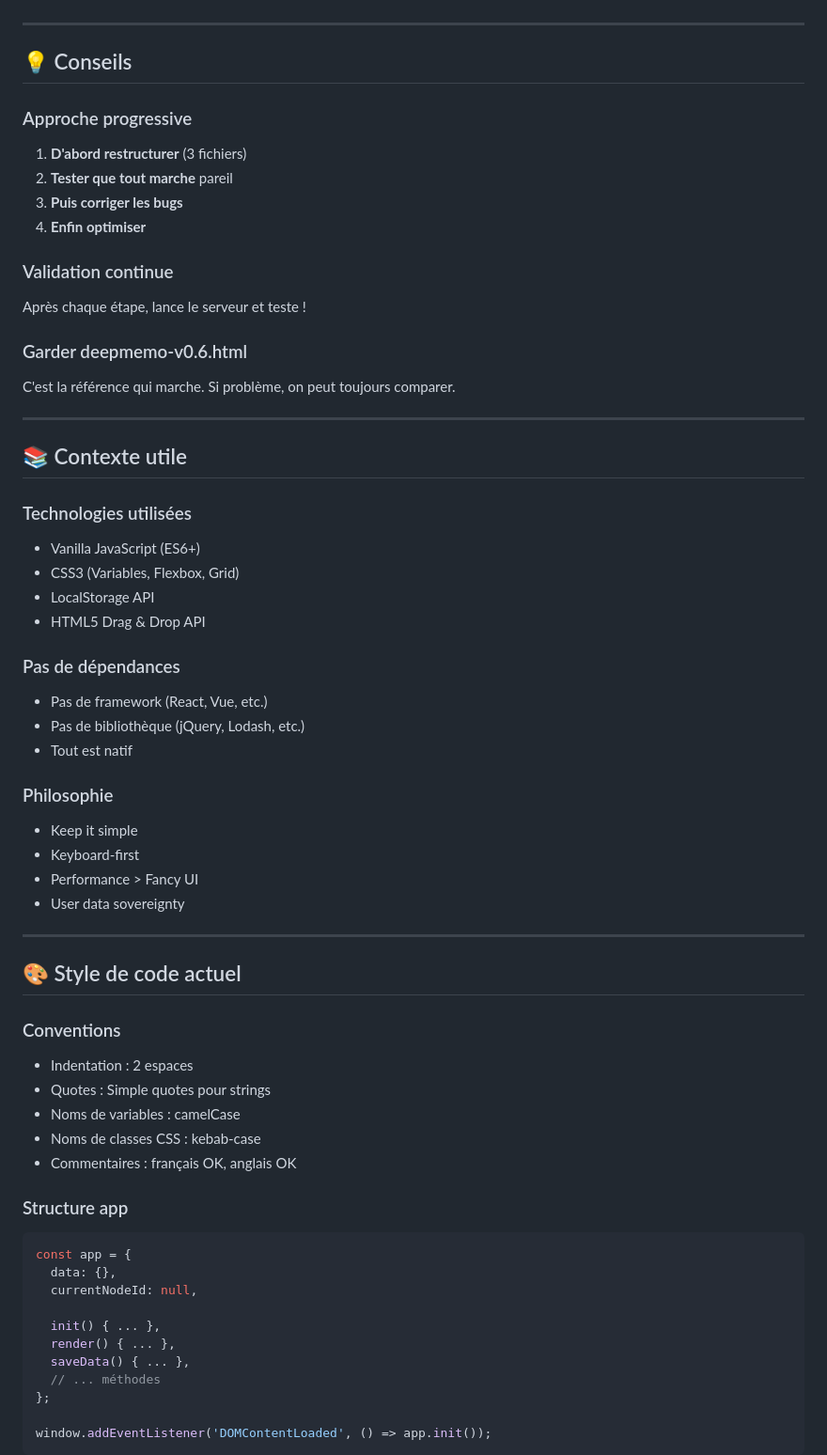
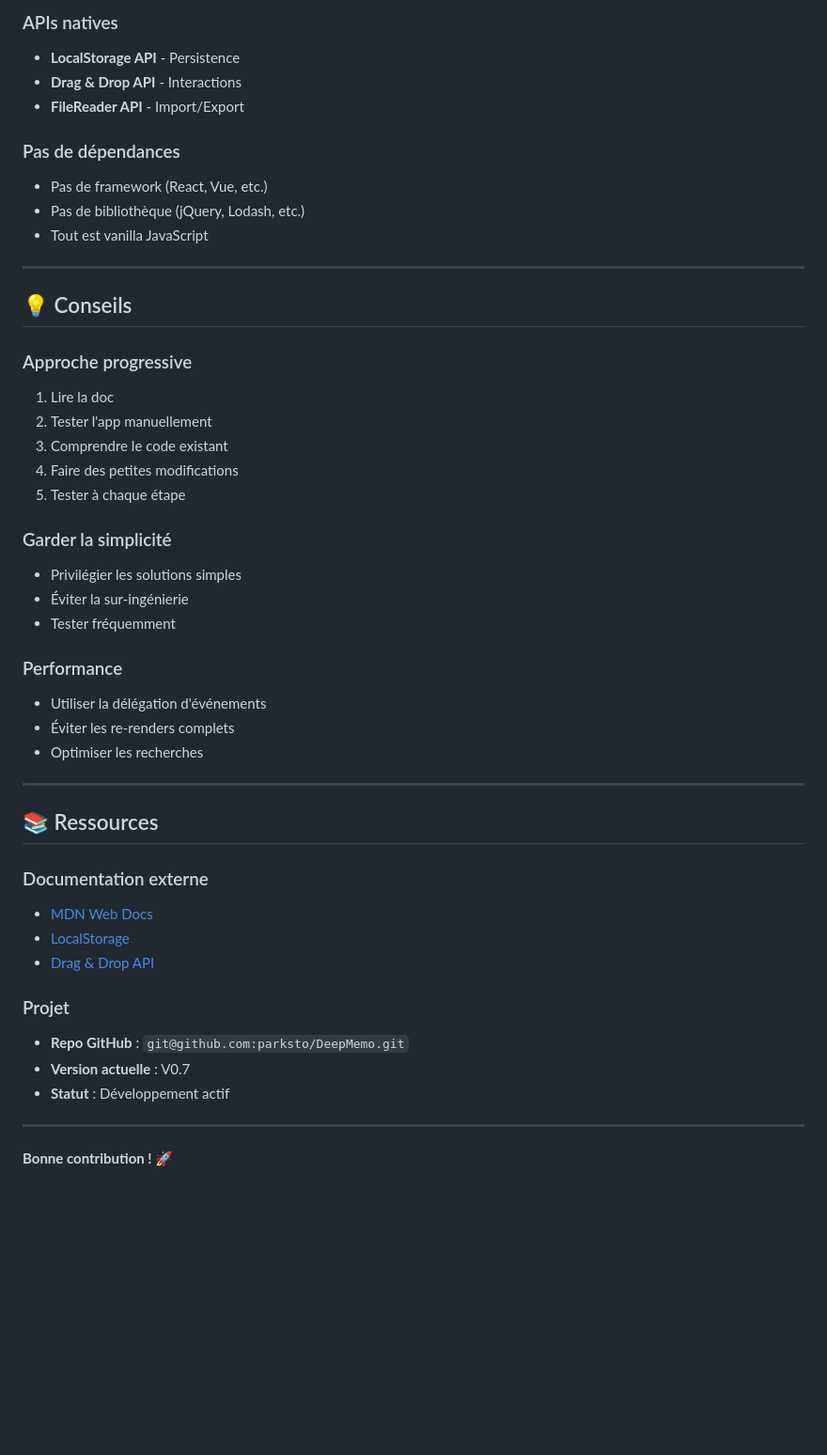
Before and after one commit to parksto/DeepMemo, a Markdown page: docs/START.md, the part around one of its changes. Shown at 94% size. Rendered like a GitHub page; blank space fills up the shorter version.

````diff
--- a/docs/START.md
+++ b/docs/START.md
@@ -97,64 +211,49 @@ Puis ouvrir : http://localhost:8000
+### APIs natives
+- **LocalStorage API** - Persistence
+- **Drag & Drop API** - Interactions
+- **FileReader API** - Import/Export
+
+### Pas de dépendances
+- Pas de framework (React, Vue, etc.)
+- Pas de bibliothèque (jQuery, Lodash, etc.)
+- Tout est vanilla JavaScript
 
 ---
 
 ## 💡 Conseils
 
 ### Approche progressive
-1. **D'abord restructurer** (3 fichiers)
-2. **Tester que tout marche** pareil
-3. **Puis corriger les bugs**
-4. **Enfin optimiser**
+1. Lire la doc
+2. Tester l'app manuellement
+3. Comprendre le code existant
+4. Faire des petites modifications
+5. Tester à chaque étape
 
-### Validation continue
-Après chaque étape, lance le serveur et teste !
+### Garder la simplicité
+- Privilégier les solutions simples
+- Éviter la sur-ingénierie
+- Tester fréquemment
 
-### Garder deepmemo-v0.6.html
-C'est la référence qui marche. Si problème, on peut toujours comparer.
+### Performance
+- Utiliser la délégation d'événements
+- Éviter les re-renders complets
+- Optimiser les recherches
 
 ---
 
-## 📚 Contexte utile
+## 📚 Ressources
 
-### Technologies utilisées
-- Vanilla JavaScript (ES6+)
-- CSS3 (Variables, Flexbox, Grid)
-- LocalStorage API
-- HTML5 Drag & Drop API
+### Documentation externe
+- [MDN Web Docs](https://developer.mozilla.org/)
+- [LocalStorage](https://developer.mozilla.org/en-US/docs/Web/API/Window/localStorage)
+- [Drag & Drop API](https://developer.mozilla.org/en-US/docs/Web/API/HTML_Drag_and_Drop_API)
 
-### Pas de dépendances
-- Pas de framework (React, Vue, etc.)
-- Pas de bibliothèque (jQuery, Lodash, etc.)
-- Tout est natif
-
-### Philosophie
-- Keep it simple
-- Keyboard-first
-- Performance > Fancy UI
-- User data sovereignty
+### Projet
+- **Repo GitHub** : `git@github.com:parksto/DeepMemo.git`
+- **Version actuelle** : V0.7
+- **Statut** : Développement actif
 
 ---
 
-## 🎨 Style de code actuel
+**Bonne contribution ! 🚀**
 
-### Conventions
-- Indentation : 2 espaces
-- Quotes : Simple quotes pour strings
-- Noms de variables : camelCase
-- Noms de classes CSS : kebab-case
-- Commentaires : français OK, anglais OK
-
-### Structure app
-```javascript
-const app = {
-  data: {},
-  currentNodeId: null,
-
-  init() { ... },
-  render() { ... },
-  saveData() { ... },
-  // ... méthodes
-};
-
-window.addEventListener('DOMContentLoaded', () => app.init());
-```
-
````
Also changed, not shown: other parts of docs/START.md (+189 -102 lines), docs/ARCHITECTURE.md (+8 -3 lines), docs/README.md (+10 -16 lines).
